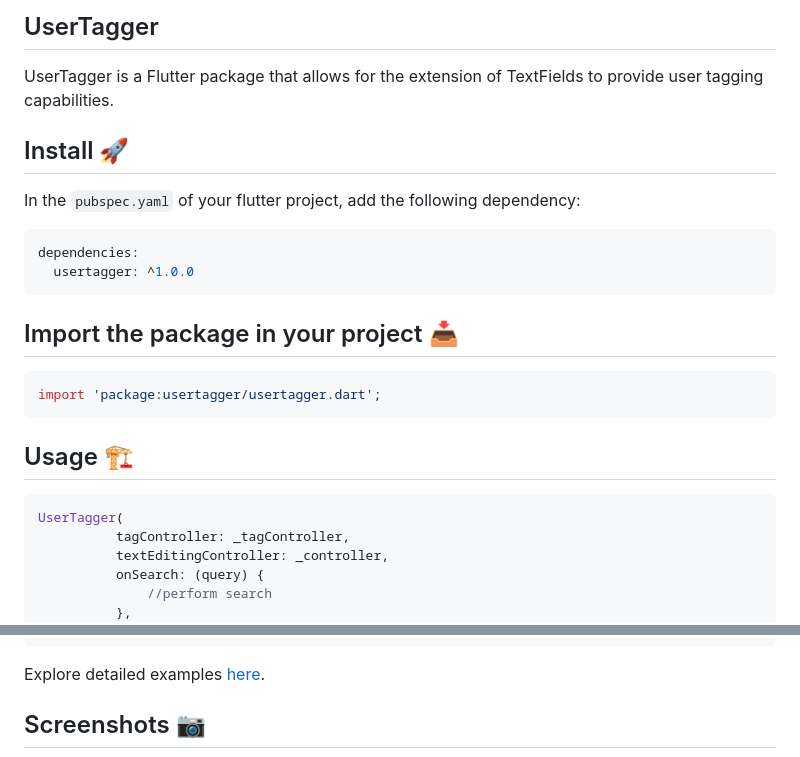
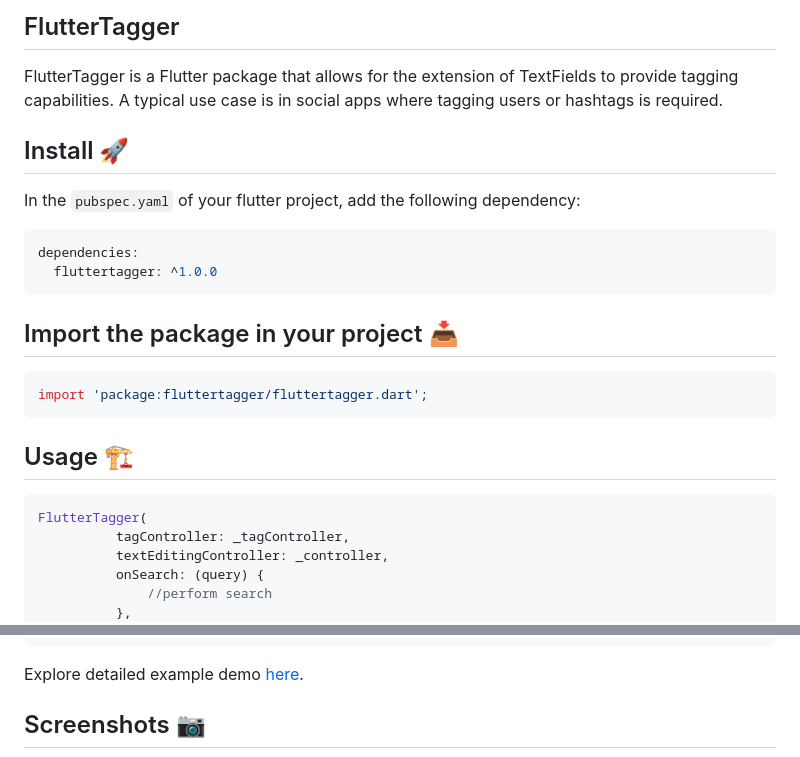
Before and after one commit to Crazelu/fluttertagger, a Markdown page: README.md, 2 parts joined by grey strips. Rendered like a GitHub page.

Commit message:
chore: updates README and screenshot

````diff
--- a/README.md
+++ b/README.md
@@ -1,6 +1,6 @@
-## UserTagger
+## FlutterTagger
 
-UserTagger is a Flutter package that allows for the extension of TextFields to provide user tagging capabilities.
+FlutterTagger is a Flutter package that allows for the extension of TextFields to provide tagging capabilities. A typical use case is in social apps where tagging users or hashtags is required.
 
 ## Install 🚀
 
@@ -8,19 +8,19 @@ In the `pubspec.yaml` of your flutter project, add the following dependency:
 
 ```yaml
 dependencies:
-  usertagger: ^1.0.0
+  fluttertagger: ^1.0.0
 ```
 
 ## Import the package in your project 📥
 
 ```dart
-import 'package:usertagger/usertagger.dart';
+import 'package:fluttertagger/fluttertagger.dart';
 ```
 
 ## Usage 🏗️
 
 ```dart
-UserTagger(
+FlutterTagger(
           tagController: _tagController,
           textEditingController: _controller,
           onSearch: (query) {
@@ -45,7 +45,7 @@ UserTagger(
 ```
 
 
-Explore detailed examples [here](https://github.com/Crazelu/usertagger/tree/main/example).
+Explore detailed example demo [here](https://github.com/Crazelu/fluttertagger/tree/main/example).
 
 ## Screenshots 📷
 
````
Also changed, not shown: other parts of README.md (+2 -2 lines), screenshots/screenshot2.png.
